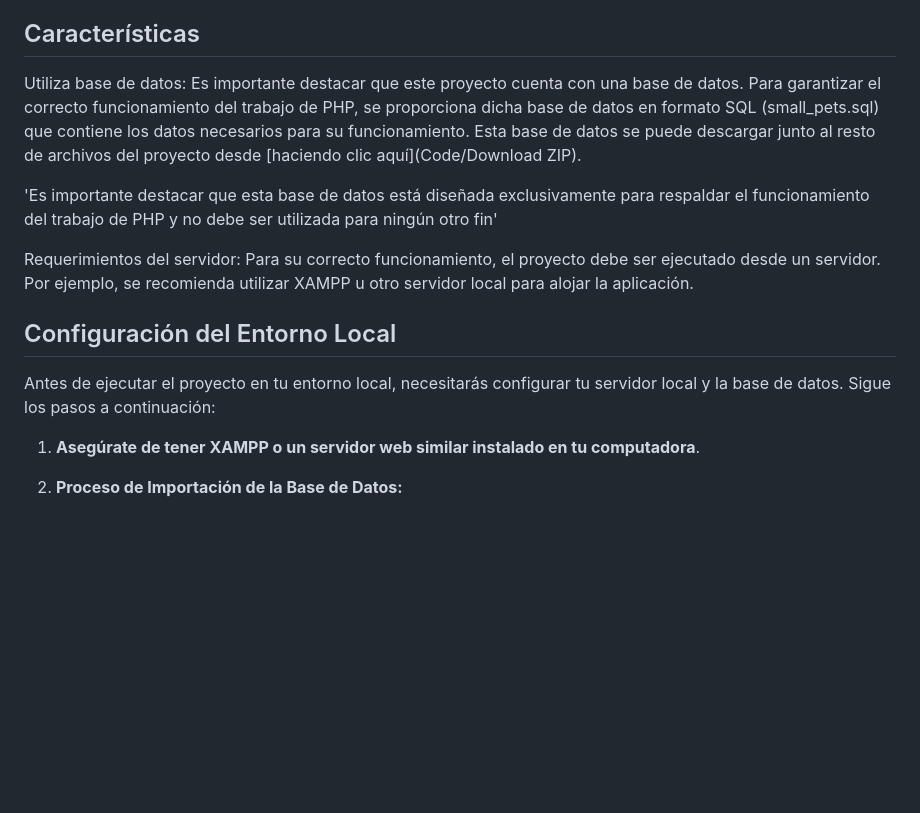
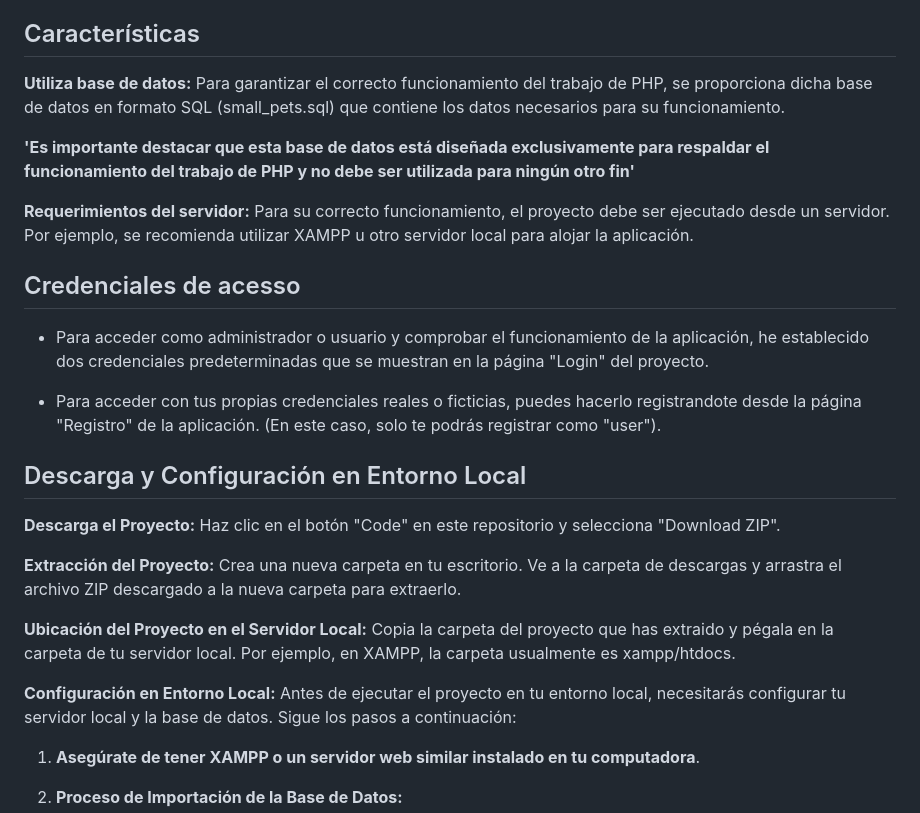
Before and after one commit to tejada1970/trabajo-php-curso-masterd, a Markdown page: README.md, the part around the change. GitHub-like rendering; blank space fills up the shorter version.

Commit message:
añadir Credenciales de acceso para el proyecto y expandir la información de Configuracón de Entorno Local

```diff
--- a/README.md
+++ b/README.md
@@ -7,15 +7,30 @@ Puedes encontrar el enunciado completo del trabajo [aquí](Enunciado PHP.pdf).
 Es importante tener en cuenta que se trata de un proyecto ficticio utilizado con propósitos educativos y de práctica.
 
 ## Características
-Utiliza base de datos:
-Es importante destacar que este proyecto cuenta con una base de datos. Para garantizar el correcto funcionamiento del trabajo de PHP, se proporciona dicha base de datos en formato SQL (small_pets.sql) que contiene los datos necesarios para su funcionamiento. Esta base de datos se puede descargar junto al resto de archivos del proyecto desde [haciendo clic aquí](Code/Download ZIP).
+**Utiliza base de datos:**
+Para garantizar el correcto funcionamiento del trabajo de PHP, se proporciona dicha base de datos en formato SQL (small_pets.sql) que contiene los datos necesarios para su funcionamiento.
 
-'Es importante destacar que esta base de datos está diseñada exclusivamente para respaldar el funcionamiento del trabajo de PHP y no debe ser utilizada para ningún otro fin'
+**'Es importante destacar que esta base de datos está diseñada exclusivamente para respaldar el funcionamiento del trabajo de PHP y no debe ser utilizada para ningún otro fin'**
 
-Requerimientos del servidor:
+**Requerimientos del servidor:**
 Para su correcto funcionamiento, el proyecto debe ser ejecutado desde un servidor. Por ejemplo, se recomienda utilizar XAMPP u otro servidor local para alojar la aplicación.
 
-## Configuración del Entorno Local
+## Credenciales de acesso
+- Para acceder como administrador o usuario y comprobar el funcionamiento de la aplicación, he establecido dos credenciales predeterminadas que se muestran en la página "Login" del proyecto.
+
+- Para acceder con tus propias credenciales reales o ficticias, puedes hacerlo registrandote desde la página "Registro" de la aplicación. (En este caso, solo te podrás registrar como "user").
+
+## Descarga y Configuración en Entorno Local
+**Descarga el Proyecto:**
+Haz clic en el botón "Code" en este repositorio y selecciona "Download ZIP".
+
+**Extracción del Proyecto:**
+Crea una nueva carpeta en tu escritorio. Ve a la carpeta de descargas y arrastra el archivo ZIP descargado a la nueva carpeta para extraerlo.
+
+**Ubicación del Proyecto en el Servidor Local:**
+Copia la carpeta del proyecto que has extraido y pégala en la carpeta de tu servidor local. Por ejemplo, en XAMPP, la carpeta usualmente es xampp/htdocs.
+
+**Configuración en Entorno Local:**
 Antes de ejecutar el proyecto en tu entorno local, necesitarás configurar tu servidor local y la base de datos. Sigue los pasos a continuación:
 
 1. **Asegúrate de tener XAMPP o un servidor web similar instalado en tu computadora**.
```
